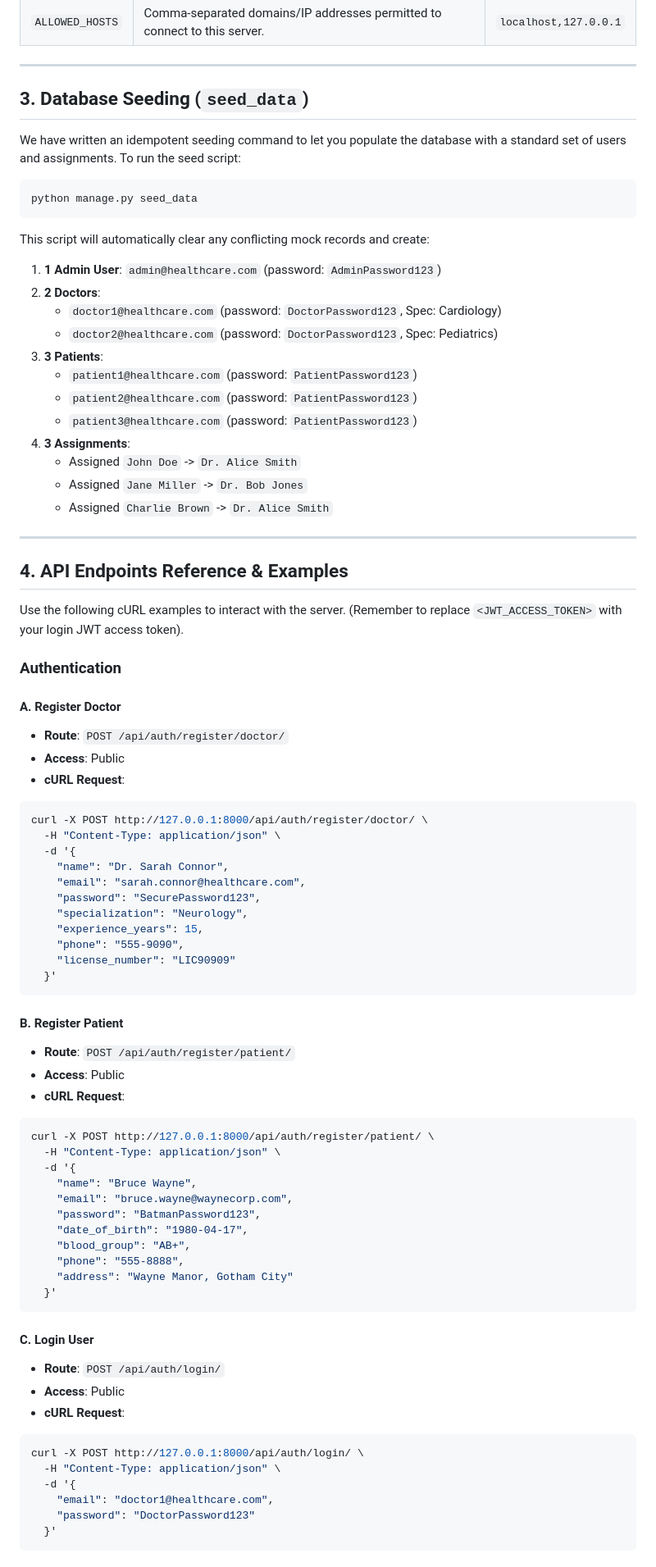
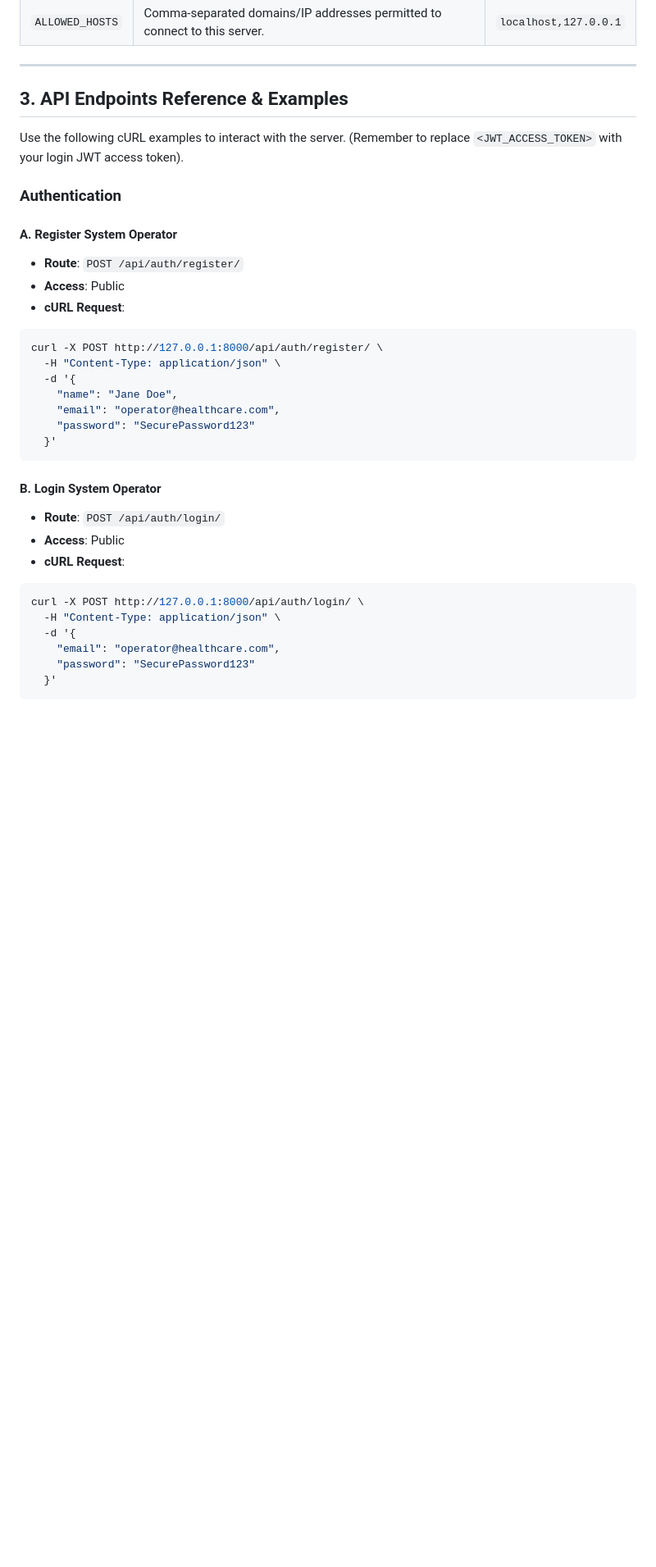
Before and after one commit to YashrajSingh20/MediLink, a Markdown page: README.md, the part around one of its changes. Shown at 82% size. Rendered like a GitHub page; blank space fills up the shorter version.

Commit message:
Update README with unified system operator details

````diff
--- a/README.md
+++ b/README.md
@@ -86,73 +92,27 @@ The server will start running at `http://127.0.0.1:8000/`.
 
 ---
 
-## 3. Database Seeding (`seed_data`)
-
-We have written an idempotent seeding command to let you populate the database with a standard set of users and assignments.
-To run the seed script:
-```bash
-python manage.py seed_data
-```
-
-This script will automatically clear any conflicting mock records and create:
-1. **1 Admin User**: `admin@healthcare.com` (password: `AdminPassword123`)
-2. **2 Doctors**:
-   - `doctor1@healthcare.com` (password: `DoctorPassword123`, Spec: Cardiology)
-   - `doctor2@healthcare.com` (password: `DoctorPassword123`, Spec: Pediatrics)
-3. **3 Patients**:
-   - `patient1@healthcare.com` (password: `PatientPassword123`)
-   - `patient2@healthcare.com` (password: `PatientPassword123`)
-   - `patient3@healthcare.com` (password: `PatientPassword123`)
-4. **3 Assignments**:
-   - Assigned `John Doe` -> `Dr. Alice Smith`
-   - Assigned `Jane Miller` -> `Dr. Bob Jones`
-   - Assigned `Charlie Brown` -> `Dr. Alice Smith`
-
----
-
-## 4. API Endpoints Reference & Examples
+## 3. API Endpoints Reference & Examples
 
 Use the following cURL examples to interact with the server. (Remember to replace `<JWT_ACCESS_TOKEN>` with your login JWT access token).
 
 ### Authentication
 
-#### A. Register Doctor
-* **Route**: `POST /api/auth/register/doctor/`
+#### A. Register System Operator
+* **Route**: `POST /api/auth/register/`
 * **Access**: Public
 * **cURL Request**:
 ```bash
-curl -X POST http://127.0.0.1:8000/api/auth/register/doctor/ \
+curl -X POST http://127.0.0.1:8000/api/auth/register/ \
   -H "Content-Type: application/json" \
   -d '{
-    "name": "Dr. Sarah Connor",
-    "email": "sarah.connor@healthcare.com",
-    "password": "SecurePassword123",
-    "specialization": "Neurology",
-    "experience_years": 15,
-    "phone": "555-9090",
-    "license_number": "LIC90909"
+    "name": "Jane Doe",
+    "email": "operator@healthcare.com",
+    "password": "SecurePassword123"
   }'
 ```
 
-#### B. Register Patient
-* **Route**: `POST /api/auth/register/patient/`
-* **Access**: Public
-* **cURL Request**:
-```bash
-curl -X POST http://127.0.0.1:8000/api/auth/register/patient/ \
-  -H "Content-Type: application/json" \
-  -d '{
-    "name": "Bruce Wayne",
-    "email": "bruce.wayne@waynecorp.com",
-    "password": "BatmanPassword123",
-    "date_of_birth": "1980-04-17",
-    "blood_group": "AB+",
-    "phone": "555-8888",
-    "address": "Wayne Manor, Gotham City"
-  }'
-```
-
-#### C. Login User
+#### B. Login System Operator
 * **Route**: `POST /api/auth/login/`
 * **Access**: Public
 * **cURL Request**:
@@ -160,8 +120,8 @@ curl -X POST http://127.0.0.1:8000/api/auth/register/patient/ \
 curl -X POST http://127.0.0.1:8000/api/auth/login/ \
   -H "Content-Type: application/json" \
   -d '{
-    "email": "doctor1@healthcare.com",
-    "password": "DoctorPassword123"
+    "email": "operator@healthcare.com",
+    "password": "SecurePassword123"
   }'
 ```
 
````
Also changed, not shown: other parts of README.md (+45 -50 lines).
